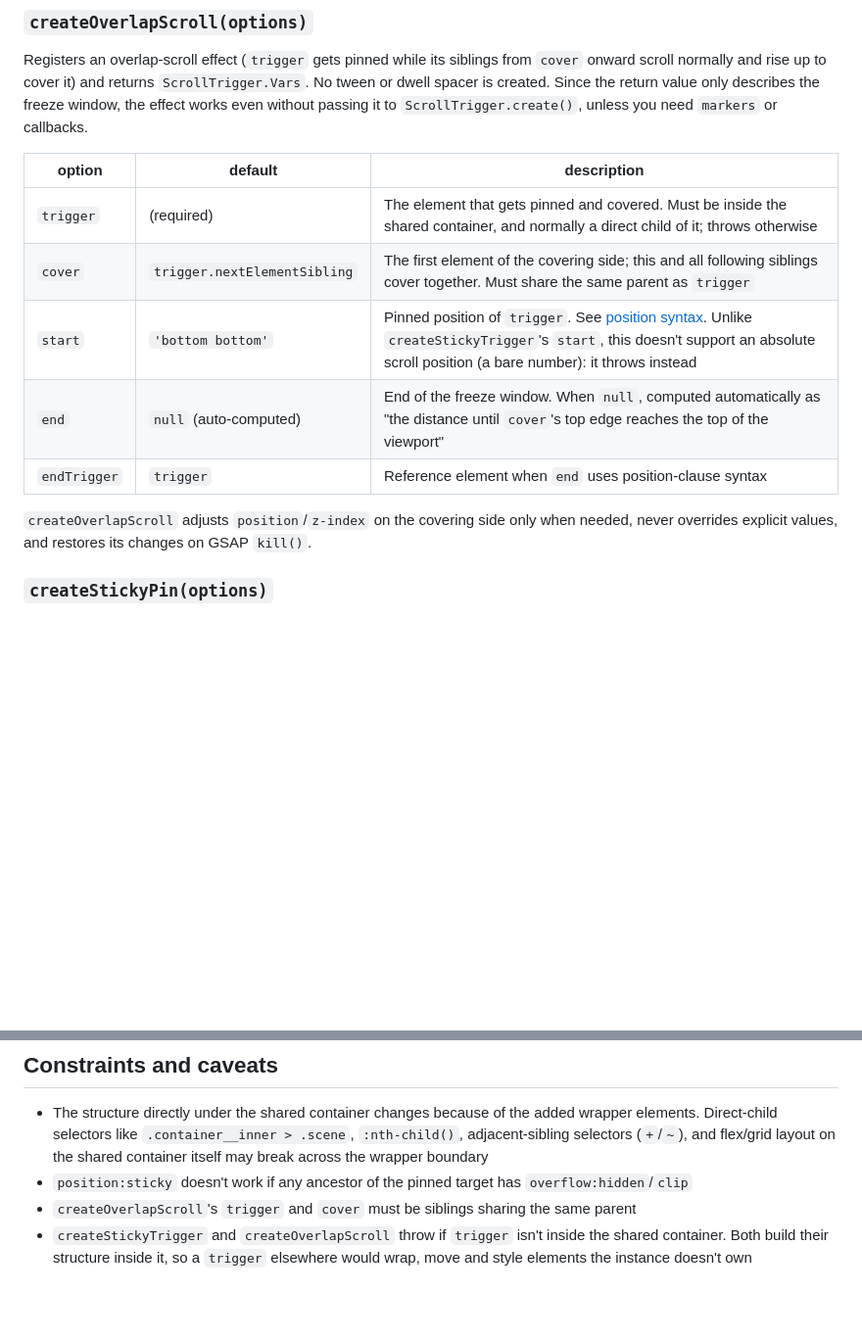
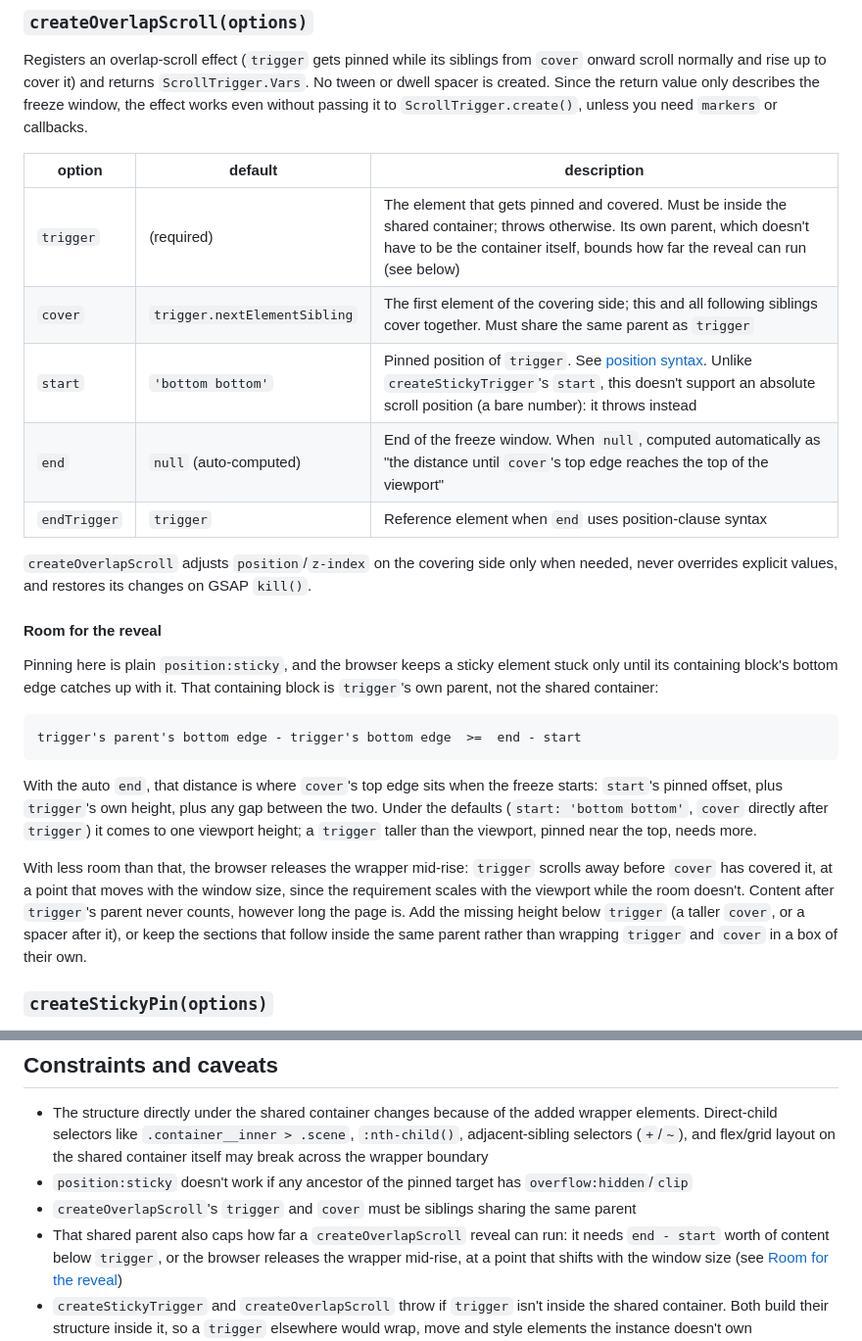
Before and after one commit to kuninori-ogino/sticky-scroll-trigger, a Markdown page: README.md, 2 parts joined by grey strips. Shown at 98% size. Drawn GitHub-style; blank space fills up the shorter version.

Commit message:
docs: document the room a createOverlapScroll reveal needs below trigger
Trigger's own parent bounds a cover layer's sticky wrapper, not the shared container, so that parent needs `end - start` worth of content below trigger, or the browser releases the wrapper mid-rise, leaving trigger only partly covered.
Also fixed the trigger option table, which claimed a trigger throws unless it's a direct child of the shared container; only one outside the container does. No behavior changes.

````diff
--- a/README.md
+++ b/README.md
@@ -168,15 +168,27 @@ You can specify `onKill`, `invalidateOnRefresh`, and `onRefreshInit`; the module
 
 Registers an overlap-scroll effect (`trigger` gets pinned while its siblings from `cover` onward scroll normally and rise up to cover it) and returns `ScrollTrigger.Vars`. No tween or dwell spacer is created. Since the return value only describes the freeze window, the effect works even without passing it to `ScrollTrigger.create()`, unless you need `markers` or callbacks.
 
-| option       | default                      | description                                                                                                                                                                                        |
-| ------------ | ---------------------------- | -------------------------------------------------------------------------------------------------------------------------------------------------------------------------------------------------- |
-| `trigger`    | (required)                   | The element that gets pinned and covered. Must be inside the shared container, and normally a direct child of it; throws otherwise                                                                 |
-| `cover`      | `trigger.nextElementSibling` | The first element of the covering side; this and all following siblings cover together. Must share the same parent as `trigger`                                                                    |
-| `start`      | `'bottom bottom'`            | Pinned position of `trigger`. See [position syntax](#position-syntax). Unlike `createStickyTrigger`'s `start`, this doesn't support an absolute scroll position (a bare number): it throws instead |
-| `end`        | `null` (auto-computed)       | End of the freeze window. When `null`, computed automatically as "the distance until `cover`'s top edge reaches the top of the viewport"                                                           |
-| `endTrigger` | `trigger`                    | Reference element when `end` uses position-clause syntax                                                                                                                                           |
+| option       | default                      | description                                                                                                                                                                                                   |
+| ------------ | ---------------------------- | ------------------------------------------------------------------------------------------------------------------------------------------------------------------------------------------------------------- |
+| `trigger`    | (required)                   | The element that gets pinned and covered. Must be inside the shared container; throws otherwise. Its own parent, which doesn't have to be the container itself, bounds how far the reveal can run (see below) |
+| `cover`      | `trigger.nextElementSibling` | The first element of the covering side; this and all following siblings cover together. Must share the same parent as `trigger`                                                                               |
+| `start`      | `'bottom bottom'`            | Pinned position of `trigger`. See [position syntax](#position-syntax). Unlike `createStickyTrigger`'s `start`, this doesn't support an absolute scroll position (a bare number): it throws instead            |
+| `end`        | `null` (auto-computed)       | End of the freeze window. When `null`, computed automatically as "the distance until `cover`'s top edge reaches the top of the viewport"                                                                      |
+| `endTrigger` | `trigger`                    | Reference element when `end` uses position-clause syntax                                                                                                                                                      |
 
 `createOverlapScroll` adjusts `position`/`z-index` on the covering side only when needed, never overrides explicit values, and restores its changes on GSAP `kill()`.
+
+#### Room for the reveal
+
+Pinning here is plain `position:sticky`, and the browser keeps a sticky element stuck only until its containing block's bottom edge catches up with it. That containing block is `trigger`'s own parent, not the shared container:
+
+```
+trigger's parent's bottom edge - trigger's bottom edge  >=  end - start
+```
+
+With the auto `end`, that distance is where `cover`'s top edge sits when the freeze starts: `start`'s pinned offset, plus `trigger`'s own height, plus any gap between the two. Under the defaults (`start: 'bottom bottom'`, `cover` directly after `trigger`) it comes to one viewport height; a `trigger` taller than the viewport, pinned near the top, needs more.
+
+With less room than that, the browser releases the wrapper mid-rise: `trigger` scrolls away before `cover` has covered it, at a point that moves with the window size, since the requirement scales with the viewport while the room doesn't. Content after `trigger`'s parent never counts, however long the page is. Add the missing height below `trigger` (a taller `cover`, or a spacer after it), or keep the sections that follow inside the same parent rather than wrapping `trigger` and `cover` in a box of their own.
 
 ### `createStickyPin(options)`
 
@@ -436,6 +448,7 @@ sticky.createOverlapScroll({
 - The structure directly under the shared container changes because of the added wrapper elements. Direct-child selectors like `.container__inner > .scene`, `:nth-child()`, adjacent-sibling selectors (`+`/`~`), and flex/grid layout on the shared container itself may break across the wrapper boundary
 - `position:sticky` doesn't work if any ancestor of the pinned target has `overflow:hidden`/`clip`
 - `createOverlapScroll`'s `trigger` and `cover` must be siblings sharing the same parent
+- That shared parent also caps how far a `createOverlapScroll` reveal can run: it needs `end - start` worth of content below `trigger`, or the browser releases the wrapper mid-rise, at a point that shifts with the window size (see [Room for the reveal](#room-for-the-reveal))
 - `createStickyTrigger` and `createOverlapScroll` throw if `trigger` isn't inside the shared container. Both build their structure inside it, so a `trigger` elsewhere would wrap, move and style elements the instance doesn't own
 - `createStickyPin` works on either side of the container, and throws only for a `trigger` that encloses it (the container itself, or an ancestor). A pin wraps `trigger` in a `height:0`, `contain:layout` box, which would pull the container and the layers' dwell padding out of the flow
 - Selector strings for `trigger`/`endTrigger`/`cover`/`element` resolve against the whole document, as GSAP's own `trigger` does, rather than within the shared container; only the `trigger` rules above restrict where a match may land. Validate or scope these values yourself if they come from content you don't control
````
Also changed, not shown: CHANGELOG.md (+3 -0 lines).
